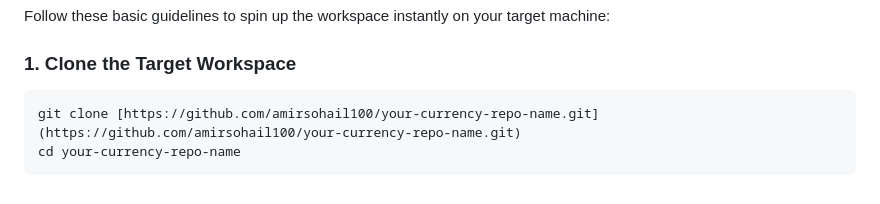
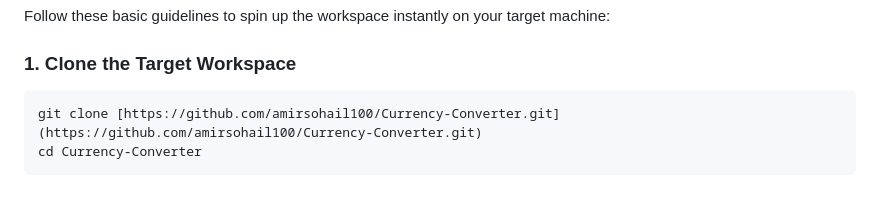
Before and after one commit to amirsohail100/Currency-Converter, a Markdown page: README.md, the part around the change. Rendered like a GitHub page.

Commit message:
Fix this redmi file

````diff
--- a/README.md
+++ b/README.md
@@ -64,6 +64,6 @@ Follow these basic guidelines to spin up the workspace instantly on your target
 ### 1. Clone the Target Workspace
 
 ```bash
-git clone [https://github.com/amirsohail100/your-currency-repo-name.git](https://github.com/amirsohail100/your-currency-repo-name.git)
-cd your-currency-repo-name
+git clone [https://github.com/amirsohail100/Currency-Converter.git](https://github.com/amirsohail100/Currency-Converter.git)
+cd Currency-Converter
 ```
````
